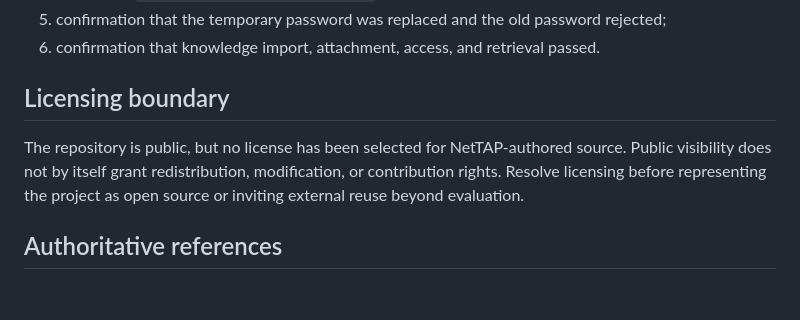
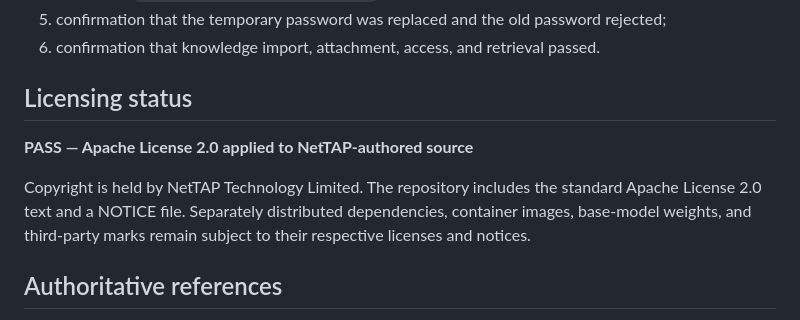
Before and after one commit to mpdwyer2367/nettap-packet-expert, a Markdown page: reports/PUBLIC_COLLEAGUE_READINESS_2026-08-04.md, the part around the change. GitHub-like rendering; blank space fills up the shorter version.

Commit message:
Document Apache 2.0 licensing

```diff
--- a/reports/PUBLIC_COLLEAGUE_READINESS_2026-08-04.md
+++ b/reports/PUBLIC_COLLEAGUE_READINESS_2026-08-04.md
@@ -45,9 +45,11 @@ Before describing RC8 as independently macOS runtime verified, obtain from the c
 5. confirmation that the temporary password was replaced and the old password rejected;
 6. confirmation that knowledge import, attachment, access, and retrieval passed.
 
-## Licensing boundary
+## Licensing status
 
-The repository is public, but no license has been selected for NetTAP-authored source. Public visibility does not by itself grant redistribution, modification, or contribution rights. Resolve licensing before representing the project as open source or inviting external reuse beyond evaluation.
+**PASS — Apache License 2.0 applied to NetTAP-authored source**
+
+Copyright is held by NetTAP Technology Limited. The repository includes the standard Apache License 2.0 text and a NOTICE file. Separately distributed dependencies, container images, base-model weights, and third-party marks remain subject to their respective licenses and notices.
 
 ## Authoritative references
 
```
